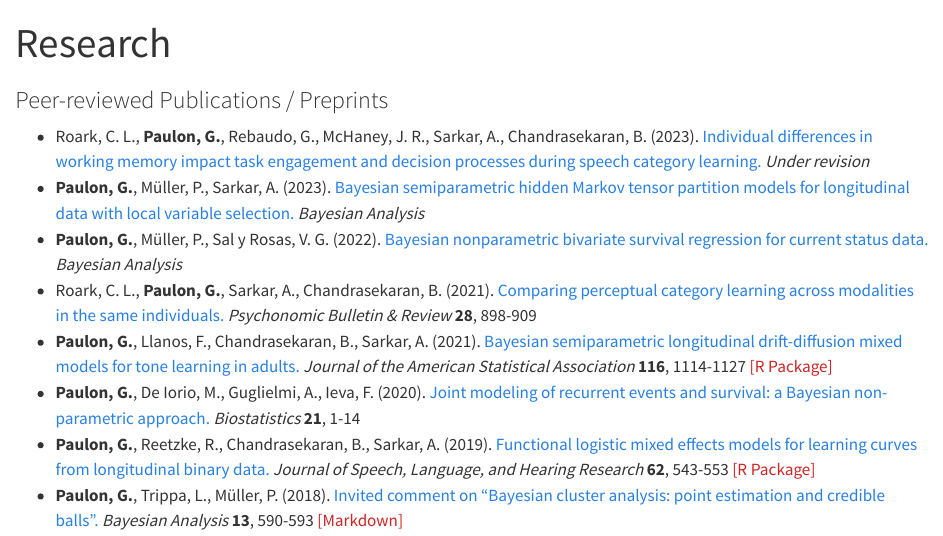
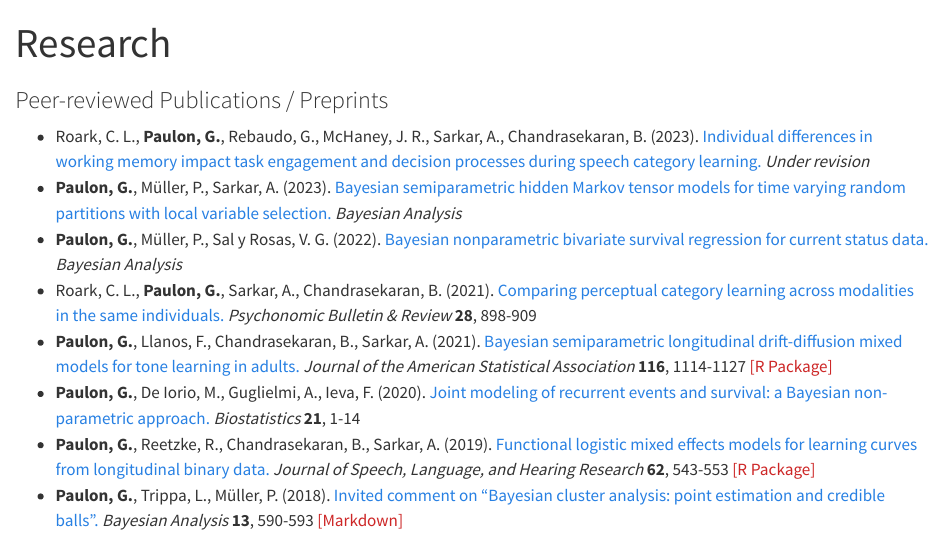
Before and after one commit to giorgiopaulon/giorgiopaulon.github.io, a Quarto document (research.qmd): the page in a window 1100 px wide, from its top. Rendered offline with R 4.5, knitr and Pandoc in place of Quarto, with nearby package versions.

Commit message:
Update publication list

```diff
--- a/research.qmd
+++ b/research.qmd
@@ -6,7 +6,7 @@ title: "Research"
 ### Peer-reviewed Publications / Preprints
 
 * Roark, C. L., **Paulon, G.**, Rebaudo, G., McHaney, J. R., Sarkar, A., Chandrasekaran, B. (2023). [Individual differences in working memory impact task engagement and decision processes during speech category learning.](https://psyarxiv.com/fzqht/) *Under revision*
-* **Paulon, G.**, Müller, P., Sarkar, A. (2023). [Bayesian semiparametric hidden Markov tensor partition models for longitudinal data with local variable selection.](https://arxiv.org/abs/2108.08439) *Bayesian Analysis*
+* **Paulon, G.**, Müller, P., Sarkar, A. (2023). [Bayesian semiparametric hidden Markov tensor models for time varying random partitions with local variable selection.](https://projecteuclid.org/journals/bayesian-analysis/advance-publication/Bayesian-Semiparametric-Hidden-Markov-Tensor-Models-for-Time-Varying-Random/10.1214/23-BA1383.full) *Bayesian Analysis*
 * **Paulon, G.**, Müller, P., Sal y Rosas, V. G. (2022). [Bayesian nonparametric bivariate survival regression for current status data.](https://projecteuclid.org/journals/bayesian-analysis/advance-publication/Bayesian-Nonparametric-Bivariate-Survival-Regression-for-Current-Status-Data/10.1214/22-BA1346.full) *Bayesian Analysis*
 * Roark, C. L., **Paulon, G.**, Sarkar, A., Chandrasekaran, B. (2021). [Comparing perceptual category learning across modalities in the same individuals.](https://link.springer.com/article/10.3758/s13423-021-01878-0) *Psychonomic Bulletin & Review* **28**, 898-909
 * **Paulon, G.**, Llanos, F., Chandrasekaran, B., Sarkar, A. (2021). [Bayesian semiparametric longitudinal drift-diffusion mixed models for tone learning in adults.](https://www.tandfonline.com/doi/full/10.1080/01621459.2020.1801448) *Journal of the American Statistical Association* **116**, 1114-1127 <a style="color:rgb(205,38,38);" href="https://CRAN.R-project.org/package=lddmm">[R Package]</a>
```
Also changed, not shown: docs/search.json, files/Paulon_Resume.pdf, 11 other files.
